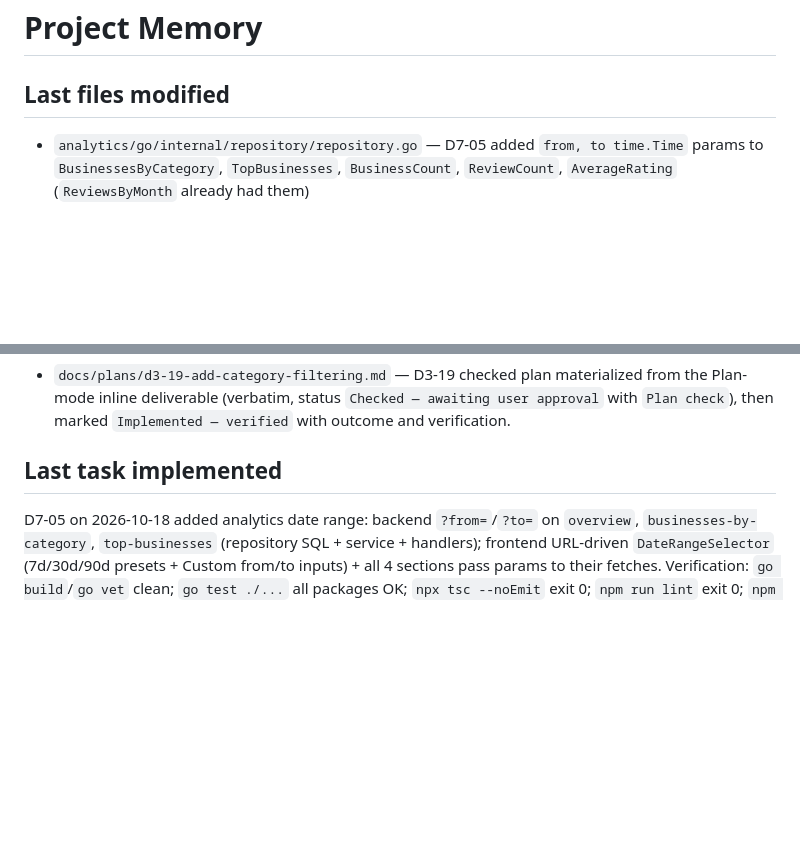
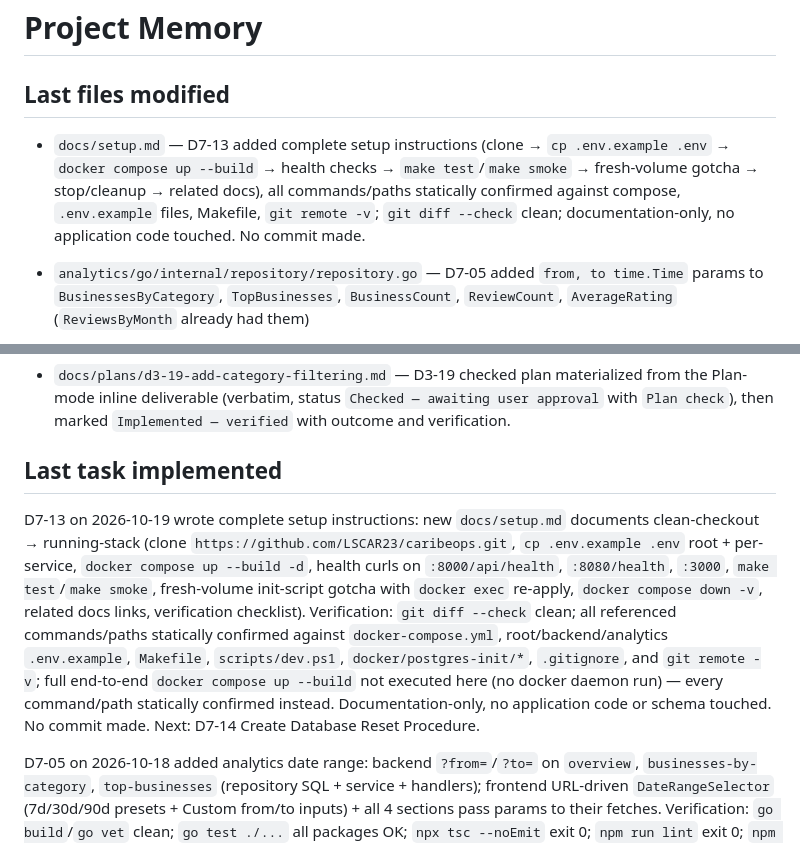
Before and after one commit to LSCAR23/caribeops, a Markdown page: MEMORY.md, 2 parts joined by grey strips. Rendered like a GitHub page; blank space fills up the shorter version.

Commit message:
D7-13 — Write Complete Setup Instructions

```diff
--- a/MEMORY.md
+++ b/MEMORY.md
@@ -2,6 +2,7 @@
 
 ## Last files modified
 
+- `docs/setup.md` — D7-13 added complete setup instructions (clone → `cp .env.example .env` → `docker compose up --build` → health checks → `make test`/`make smoke` → fresh-volume gotcha → stop/cleanup → related docs), all commands/paths statically confirmed against compose, `.env.example` files, Makefile, `git remote -v`; `git diff --check` clean; documentation-only, no application code touched. No commit made.
 - `analytics/go/internal/repository/repository.go` — D7-05 added `from, to time.Time` params to `BusinessesByCategory`, `TopBusinesses`, `BusinessCount`, `ReviewCount`, `AverageRating` (`ReviewsByMonth` already had them)
 - `analytics/go/internal/repository/postgres.go` — D7-05 added inclusive `::date` WHERE bounds to all five date-filtered methods
 - `analytics/go/internal/service/overview.go` — D7-05 `GetOverview(ctx, from, to)` passes dates to all three repo calls
@@ -262,6 +263,8 @@
 
 ## Last task implemented
 
+D7-13 on 2026-10-19 wrote complete setup instructions: new `docs/setup.md` documents clean-checkout → running-stack (clone `https://github.com/LSCAR23/caribeops.git`, `cp .env.example .env` root + per-service, `docker compose up --build -d`, health curls on `:8000/api/health`, `:8080/health`, `:3000`, `make test`/`make smoke`, fresh-volume init-script gotcha with `docker exec` re-apply, `docker compose down -v`, related docs links, verification checklist). Verification: `git diff --check` clean; all referenced commands/paths statically confirmed against `docker-compose.yml`, root/backend/analytics `.env.example`, `Makefile`, `scripts/dev.ps1`, `docker/postgres-init/*`, `.gitignore`, and `git remote -v`; full end-to-end `docker compose up --build` not executed here (no docker daemon run) — every command/path statically confirmed instead. Documentation-only, no application code or schema touched. No commit made. Next: D7-14 Create Database Reset Procedure.
+
 D7-05 on 2026-10-18 added analytics date range: backend `?from=`/`?to=` on `overview`, `businesses-by-category`, `top-businesses` (repository SQL + service + handlers); frontend URL-driven `DateRangeSelector` (7d/30d/90d presets + Custom from/to inputs) + all 4 sections pass params to their fetches. Verification: `go build`/`go vet` clean; `go test ./...` all packages OK; `npx tsc --noEmit` exit 0; `npm run lint` exit 0; `npm test` **5 files 12/12**; `npm run build` exit 0; `git diff --check` clean; browser proof on `dev :3101` + rebuilt compose `analytics`: Last 7 days → `?from=2026-10-12&to=2026-10-18`, KPIs 0/0/0.0; Custom inputs pre-populated from URL; Clear → all-time 40/320/3.0; API `from` after `to` → 400. Finding: compose `analytics` serves baked image — required `docker compose build analytics && up -d` (D7-02/D7-03/D7-04 precedent). No commit made. Next: D7-06 Document Architecture.
 
 D7-06 through D7-12 on 2026-10-18 completed the Day-7 documentation block (all documentation-only, verified `git diff --check` clean, no application code changed, no commit made):
```
Also changed, not shown: other parts of MEMORY.md (+2 -0 lines), docs/plans/d7-13-write-complete-setup-instructions.md (added, +122 -0 lines), docs/setup.md (added, +202 -0 lines).
